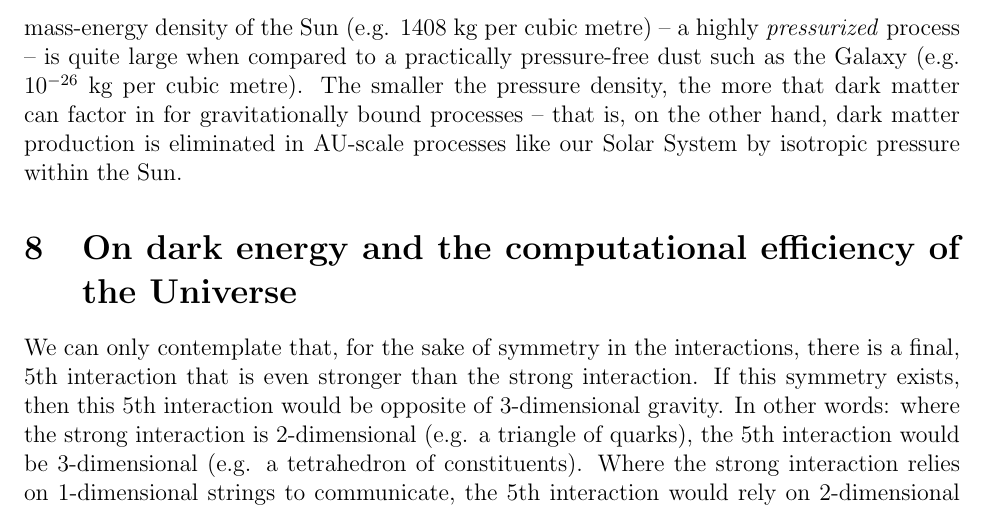
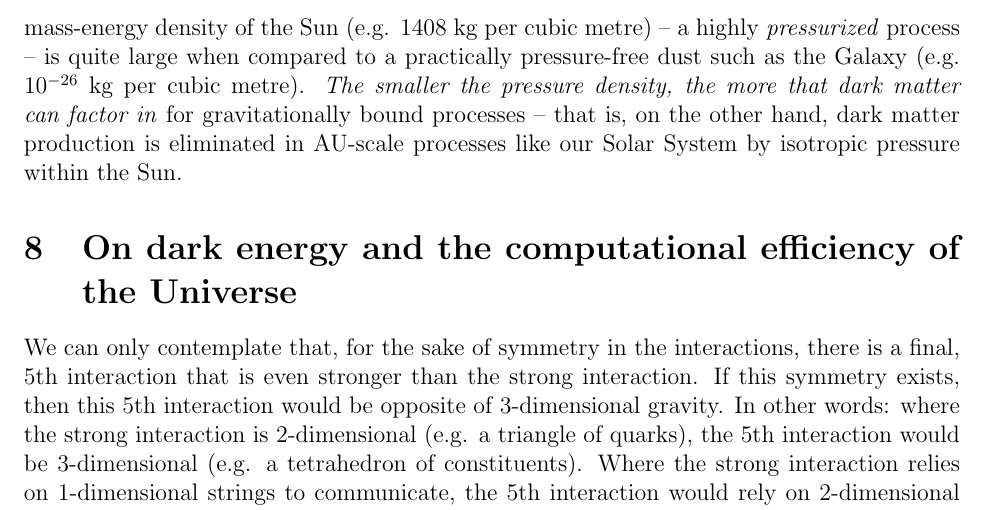
Before and after one commit to sjhalayka/papers, a LaTeX paper (anisotropic gravitation/bezier_escape.tex): part of page 6 of 8, cut so that both start at the same text. Compiled offline with pdfLaTeX.

Commit message:
Add files via upload

```diff
--- a/anisotropic gravitation/bezier_escape.tex
+++ b/anisotropic gravitation/bezier_escape.tex
@@ -267,7 +267,7 @@ It should be noted that for processes bound by all four known interactions (e.g.
 %For the Solar system -- which was once a protoplanetary disk -- the overall mass distribution has become too sparse to form any appreciable amount of anisotropic gravitation in the Sun.
 %This is to say that Newton's isotropic theory of gravitation still very closely applies, for the relatively small AU-scale cases where dark matter practically need not be factored in.
 Do consider that the mass-energy density of the Sun (e.g. $1408$ kg per cubic metre) -- a highly {\textit{pressurized}} process -- is quite large when compared to a practically pressure-free dust such as the Galaxy (e.g. $10^{-26}$ kg per cubic metre).
-The smaller the pressure density, the more that dark matter can factor in for gravitationally bound processes -- that is, on the other hand, dark matter production is eliminated in AU-scale processes like our Solar System by isotropic pressure within the Sun.
+{\textit{The smaller the pressure density, the more that dark matter can factor in}} for gravitationally bound processes -- that is, on the other hand, dark matter production is eliminated in AU-scale processes like our Solar System by isotropic pressure within the Sun.
 
 
 
```
Also changed, not shown: anisotropic gravitation/bezier_escape.pdf.
